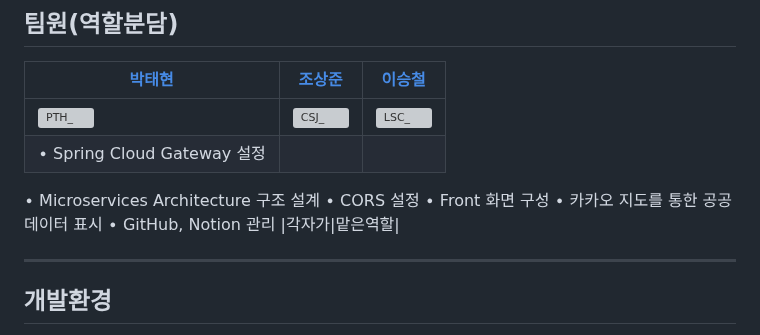
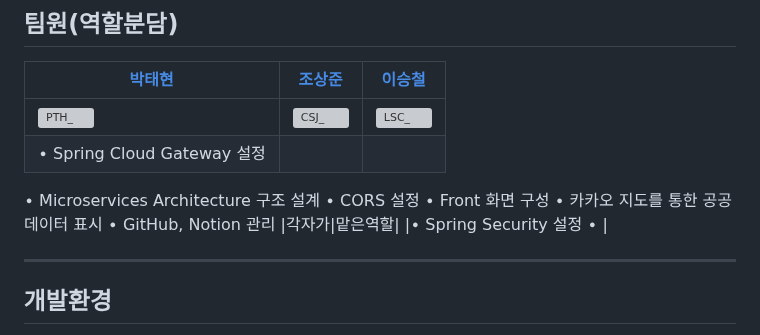
Before and after one commit to ming9ne/678, a Markdown page: README.md, the part around the change. GitHub-like rendering; grey boxes are pictures that could not be loaded.

```diff
--- a/README.md
+++ b/README.md
@@ -45,6 +45,8 @@
 ∙ Front 화면 구성
 ∙ 카카오 지도를 통한 공공데이터 표시
 ∙ GitHub, Notion 관리 |각자가|맡은역할|
+|∙ Spring Security 설정
+∙ |
 
 ---
 ## 개발환경
```
